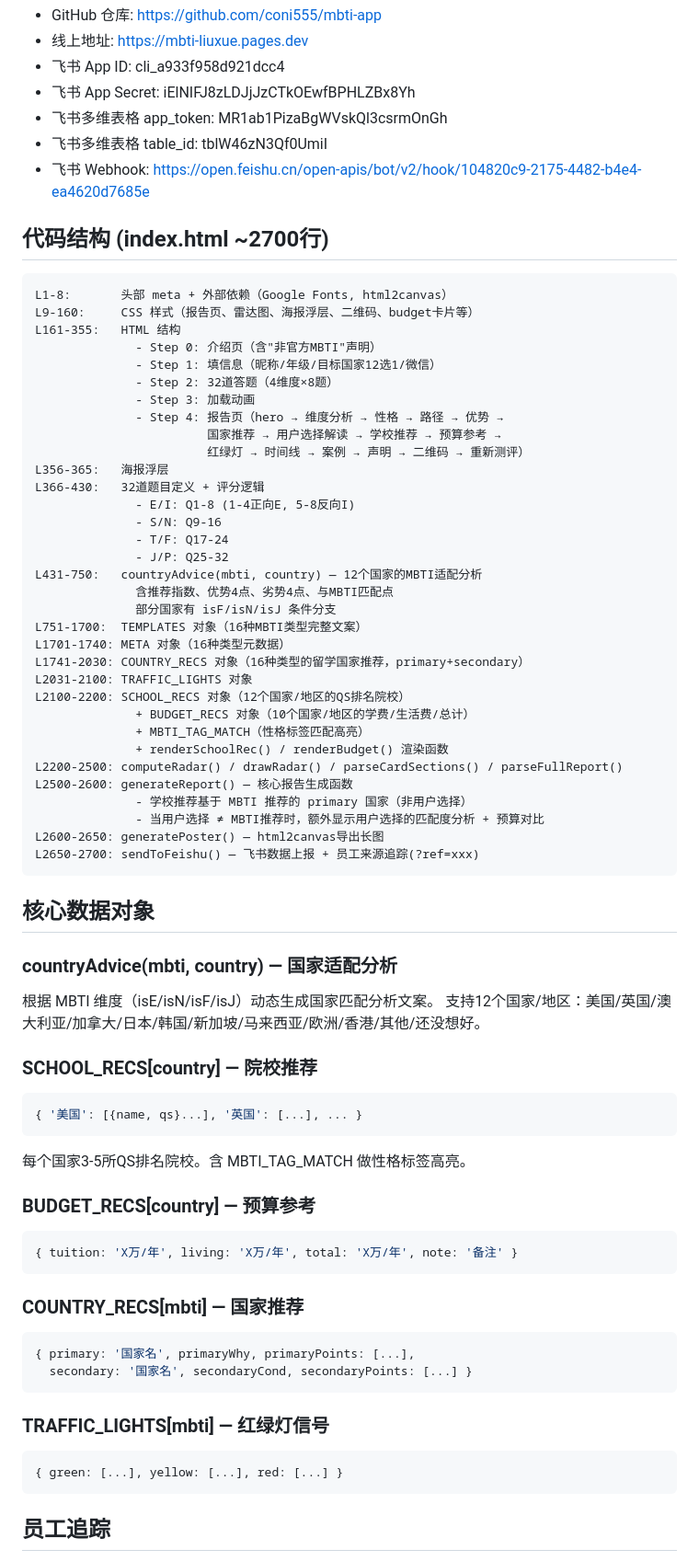
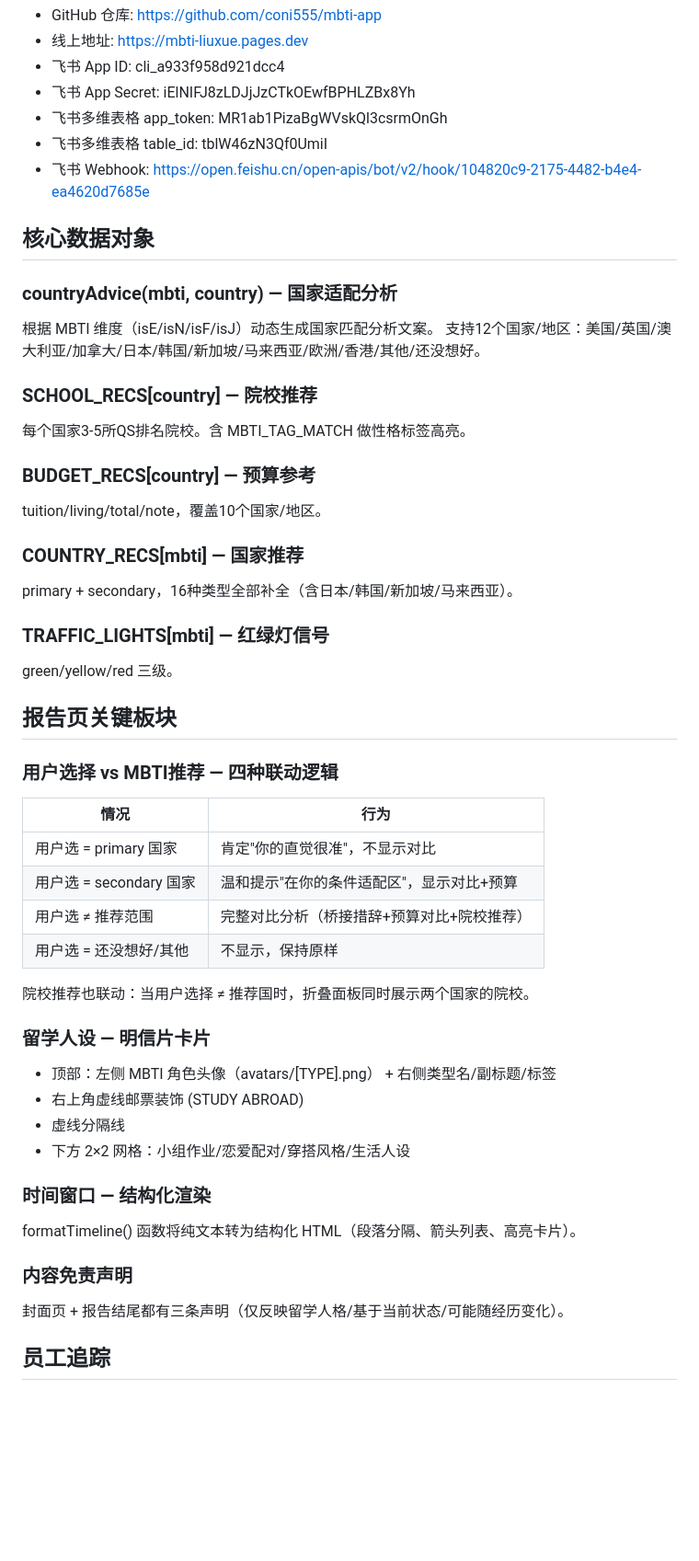
Before and after one commit to coni555/mbti-app, a Markdown page: HANDOFF.md, the part around one of its changes. Shown at 92% size. Drawn GitHub-style; blank space fills up the shorter version.

Commit message:
更新 HANDOFF.md 至最新状态
同步本轮所有改动：免责声明、联动逻辑、时间窗口排版、明信片卡片、角色头像

Co-Authored-By: Claude Opus 4.6 <noreply@anthropic.com>

````diff
--- a/HANDOFF.md
+++ b/HANDOFF.md
@@ -33,43 +34,6 @@
 - 飞书多维表格 table_id: tblW46zN3Qf0UmiI
 - 飞书 Webhook: https://open.feishu.cn/open-apis/bot/v2/hook/104820c9-2175-4482-b4e4-ea4620d7685e
 
-## 代码结构 (index.html ~2700行)
-```
-L1-8:       头部 meta + 外部依赖（Google Fonts, html2canvas）
-L9-160:     CSS 样式（报告页、雷达图、海报浮层、二维码、budget卡片等）
-L161-355:   HTML 结构
-              - Step 0: 介绍页（含"非官方MBTI"声明）
-              - Step 1: 填信息（昵称/年级/目标国家12选1/微信）
-              - Step 2: 32道答题（4维度×8题）
-              - Step 3: 加载动画
-              - Step 4: 报告页（hero → 维度分析 → 性格 → 路径 → 优势 →
-                        国家推荐 → 用户选择解读 → 学校推荐 → 预算参考 →
-                        红绿灯 → 时间线 → 案例 → 声明 → 二维码 → 重新测评）
-L356-365:   海报浮层
-L366-430:   32道题目定义 + 评分逻辑
-              - E/I: Q1-8 (1-4正向E, 5-8反向I)
-              - S/N: Q9-16
-              - T/F: Q17-24
-              - J/P: Q25-32
-L431-750:   countryAdvice(mbti, country) — 12个国家的MBTI适配分析
-              含推荐指数、优势4点、劣势4点、与MBTI匹配点
-              部分国家有 isF/isN/isJ 条件分支
-L751-1700:  TEMPLATES 对象（16种MBTI类型完整文案）
-L1701-1740: META 对象（16种类型元数据）
-L1741-2030: COUNTRY_RECS 对象（16种类型的留学国家推荐，primary+secondary）
-L2031-2100: TRAFFIC_LIGHTS 对象
-L2100-2200: SCHOOL_RECS 对象（12个国家/地区的QS排名院校）
-              + BUDGET_RECS 对象（10个国家/地区的学费/生活费/总计）
-              + MBTI_TAG_MATCH（性格标签匹配高亮）
-              + renderSchoolRec() / renderBudget() 渲染函数
-L2200-2500: computeRadar() / drawRadar() / parseCardSections() / parseFullReport()
-L2500-2600: generateReport() — 核心报告生成函数
-              - 学校推荐基于 MBTI 推荐的 primary 国家（非用户选择）
-              - 当用户选择 ≠ MBTI推荐时，额外显示用户选择的匹配度分析 + 预算对比
-L2600-2650: generatePoster() — html2canvas导出长图
-L2650-2700: sendToFeishu() — 飞书数据上报 + 员工来源追踪(?ref=xxx)
-```
-
 ## 核心数据对象
 
 ### countryAdvice(mbti, country) — 国家适配分析
@@ -77,26 +41,40 @@ L2650-2700: sendToFeishu() — 飞书数据上报 + 员工来源追踪(?ref=xxx)
 支持12个国家/地区：美国/英国/澳大利亚/加拿大/日本/韩国/新加坡/马来西亚/欧洲/香港/其他/还没想好。
 
 ### SCHOOL_RECS[country] — 院校推荐
-```js
-{ '美国': [{name, qs}...], '英国': [...], ... }
-```
 每个国家3-5所QS排名院校。含 MBTI_TAG_MATCH 做性格标签高亮。
 
 ### BUDGET_RECS[country] — 预算参考
-```js
-{ tuition: 'X万/年', living: 'X万/年', total: 'X万/年', note: '备注' }
-```
+tuition/living/total/note，覆盖10个国家/地区。
 
 ### COUNTRY_RECS[mbti] — 国家推荐
-```js
-{ primary: '国家名', primaryWhy, primaryPoints: [...],
-  secondary: '国家名', secondaryCond, secondaryPoints: [...] }
-```
+primary + secondary，16种类型全部补全（含日本/韩国/新加坡/马来西亚）。
 
 ### TRAFFIC_LIGHTS[mbti] — 红绿灯信号
-```js
-{ green: [...], yellow: [...], red: [...] }
-```
+green/yellow/red 三级。
+
+## 报告页关键板块
+
+### 用户选择 vs MBTI推荐 — 四种联动逻辑
+| 情况 | 行为 |
+|------|------|
+| 用户选 = primary 国家 | 肯定"你的直觉很准"，不显示对比 |
+| 用户选 = secondary 国家 | 温和提示"在你的条件适配区"，显示对比+预算 |
+| 用户选 ≠ 推荐范围 | 完整对比分析（桥接措辞+预算对比+院校推荐） |
+| 用户选 = 还没想好/其他 | 不显示，保持原样 |
+
+院校推荐也联动：当用户选择 ≠ 推荐国时，折叠面板同时展示两个国家的院校。
+
+### 留学人设 — 明信片卡片
+- 顶部：左侧 MBTI 角色头像（avatars/[TYPE].png） + 右侧类型名/副标题/标签
+- 右上角虚线邮票装饰 (STUDY ABROAD)
+- 虚线分隔线
+- 下方 2×2 网格：小组作业/恋爱配对/穿搭风格/生活人设
+
+### 时间窗口 — 结构化渲染
+formatTimeline() 函数将纯文本转为结构化 HTML（段落分隔、箭头列表、高亮卡片）。
+
+### 内容免责声明
+封面页 + 报告结尾都有三条声明（仅反映留学人格/基于当前状态/可能随经历变化）。
 
 ## 员工追踪
 - 5个员工各有专属二维码（employee-qrcodes/），扫码链接带 `?ref=员工名`
````
Also changed, not shown: other parts of HANDOFF.md (+8 -4 lines).
